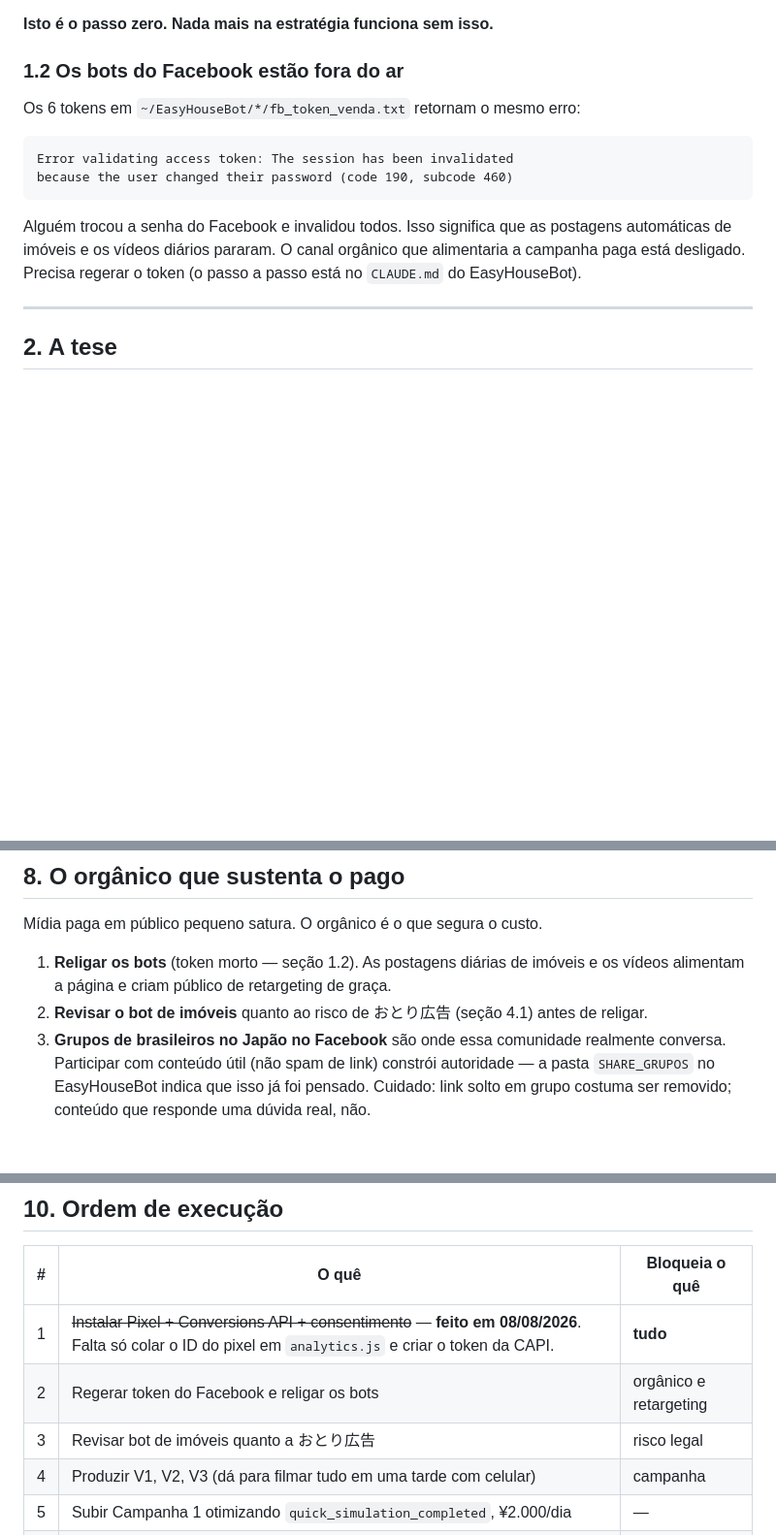
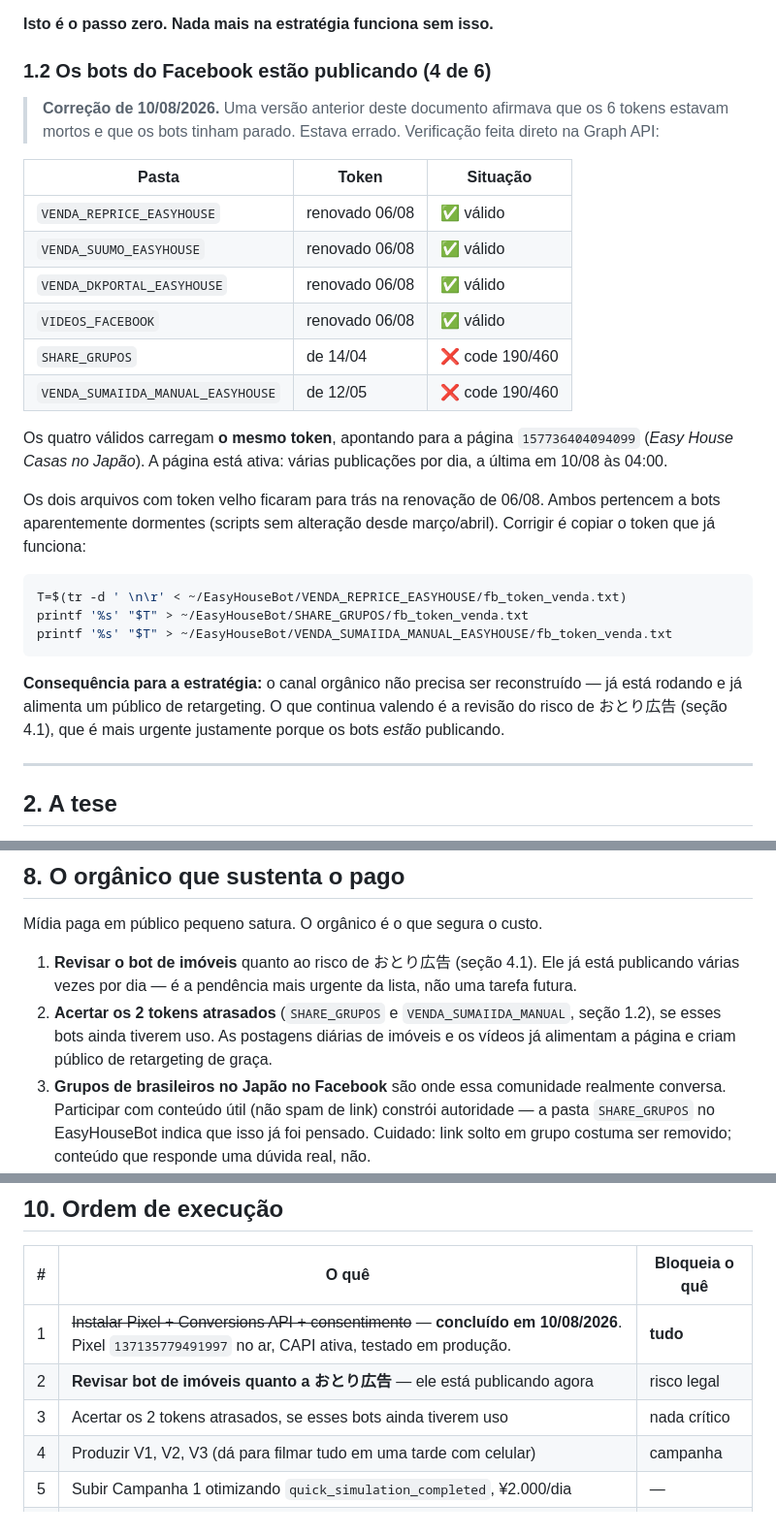
Before and after one commit to novo-jp/easy-house-site, a Markdown page: docs/MARKETING.md, 3 parts joined by grey strips. Shown at 97% size. Drawn GitHub-style; blank space fills up the shorter version.

Commit message:
Corrige o diagnostico dos tokens do Facebook na estrategia
Verificacao direta na Graph API mostrou que 4 dos 6 tokens estao validos
e a pagina publica varias vezes por dia (ultimo post 10/08 04:00). O
documento afirmava que os 6 estavam mortos e que os bots tinham parado.

Isso reordena a execucao: o organico nao precisa ser reconstruido, e a
revisao de otori kokoku passa a ser a pendencia mais urgente justamente
porque os bots estao publicando.

````diff
--- a/docs/MARKETING.md
+++ b/docs/MARKETING.md
@@ -24,19 +24,39 @@ estado é jogar dinheiro fora de forma mensurável.
 
 **Isto é o passo zero. Nada mais na estratégia funciona sem isso.**
 
-### 1.2 Os bots do Facebook estão fora do ar
+### 1.2 Os bots do Facebook estão publicando (4 de 6)
 
-Os 6 tokens em `~/EasyHouseBot/*/fb_token_venda.txt` retornam o mesmo erro:
+> **Correção de 10/08/2026.** Uma versão anterior deste documento afirmava que os
+> 6 tokens estavam mortos e que os bots tinham parado. Estava errado. Verificação
+> feita direto na Graph API:
 
-```
-Error validating access token: The session has been invalidated
-because the user changed their password (code 190, subcode 460)
+| Pasta | Token | Situação |
+|---|---|---|
+| `VENDA_REPRICE_EASYHOUSE` | renovado 06/08 | ✅ válido |
+| `VENDA_SUUMO_EASYHOUSE` | renovado 06/08 | ✅ válido |
+| `VENDA_DKPORTAL_EASYHOUSE` | renovado 06/08 | ✅ válido |
+| `VIDEOS_FACEBOOK` | renovado 06/08 | ✅ válido |
+| `SHARE_GRUPOS` | de 14/04 | ❌ code 190/460 |
+| `VENDA_SUMAIIDA_MANUAL_EASYHOUSE` | de 12/05 | ❌ code 190/460 |
+
+Os quatro válidos carregam **o mesmo token**, apontando para a página
+`157736404094099` (*Easy House Casas no Japão*). A página está ativa: várias
+publicações por dia, a última em 10/08 às 04:00.
+
+Os dois arquivos com token velho ficaram para trás na renovação de 06/08. Ambos
+pertencem a bots aparentemente dormentes (scripts sem alteração desde março/abril).
+Corrigir é copiar o token que já funciona:
+
+```bash
+T=$(tr -d ' \n\r' < ~/EasyHouseBot/VENDA_REPRICE_EASYHOUSE/fb_token_venda.txt)
+printf '%s' "$T" > ~/EasyHouseBot/SHARE_GRUPOS/fb_token_venda.txt
+printf '%s' "$T" > ~/EasyHouseBot/VENDA_SUMAIIDA_MANUAL_EASYHOUSE/fb_token_venda.txt
 ```
 
-Alguém trocou a senha do Facebook e invalidou todos. Isso significa que as
-postagens automáticas de imóveis e os vídeos diários pararam. O canal orgânico
-que alimentaria a campanha paga está desligado. Precisa regerar o token
-(o passo a passo está no `CLAUDE.md` do EasyHouseBot).
+**Consequência para a estratégia:** o canal orgânico não precisa ser reconstruído —
+já está rodando e já alimenta um público de retargeting. O que continua valendo é a
+revisão do risco de おとり広告 (seção 4.1), que é mais urgente justamente porque os
+bots *estão* publicando.
 
 ---
 
@@ -370,10 +390,12 @@ Baixo custo, alta clareza, e o asterisco mantém a honestidade.
 
 Mídia paga em público pequeno satura. O orgânico é o que segura o custo.
 
-1. **Religar os bots** (token morto — seção 1.2). As postagens diárias de imóveis
-   e os vídeos alimentam a página e criam público de retargeting de graça.
-2. **Revisar o bot de imóveis** quanto ao risco de おとり広告 (seção 4.1) antes
-   de religar.
+1. **Revisar o bot de imóveis** quanto ao risco de おとり広告 (seção 4.1). Ele já
+   está publicando várias vezes por dia — é a pendência mais urgente da lista,
+   não uma tarefa futura.
+2. **Acertar os 2 tokens atrasados** (`SHARE_GRUPOS` e `VENDA_SUMAIIDA_MANUAL`,
+   seção 1.2), se esses bots ainda tiverem uso. As postagens diárias de imóveis
+   e os vídeos já alimentam a página e criam público de retargeting de graça.
 3. **Grupos de brasileiros no Japão no Facebook** são onde essa comunidade
    realmente conversa. Participar com conteúdo útil (não spam de link) constrói
    autoridade — a pasta `SHARE_GRUPOS` no EasyHouseBot indica que isso já foi
@@ -414,9 +436,9 @@ até ter volume; um teste por vez, sem declarar vencedor cedo.
 
 | # | O quê | Bloqueia o quê |
 |---|---|---|
-| 1 | ~~Instalar Pixel + Conversions API + consentimento~~ — **feito em 08/08/2026**. Falta só colar o ID do pixel em `analytics.js` e criar o token da CAPI. | **tudo** |
-| 2 | Regerar token do Facebook e religar os bots | orgânico e retargeting |
-| 3 | Revisar bot de imóveis quanto a おとり広告 | risco legal |
+| 1 | ~~Instalar Pixel + Conversions API + consentimento~~ — **concluído em 10/08/2026**. Pixel `137135779491997` no ar, CAPI ativa, testado em produção. | **tudo** |
+| 2 | **Revisar bot de imóveis quanto a おとり広告** — ele está publicando agora | risco legal |
+| 3 | Acertar os 2 tokens atrasados, se esses bots ainda tiverem uso | nada crítico |
 | 4 | Produzir V1, V2, V3 (dá para filmar tudo em uma tarde com celular) | campanha |
 | 5 | Subir Campanha 1 otimizando `quick_simulation_completed`, ¥2.000/dia | — |
 | 6 | Esperar 3 semanas sem mexer | — |
````
